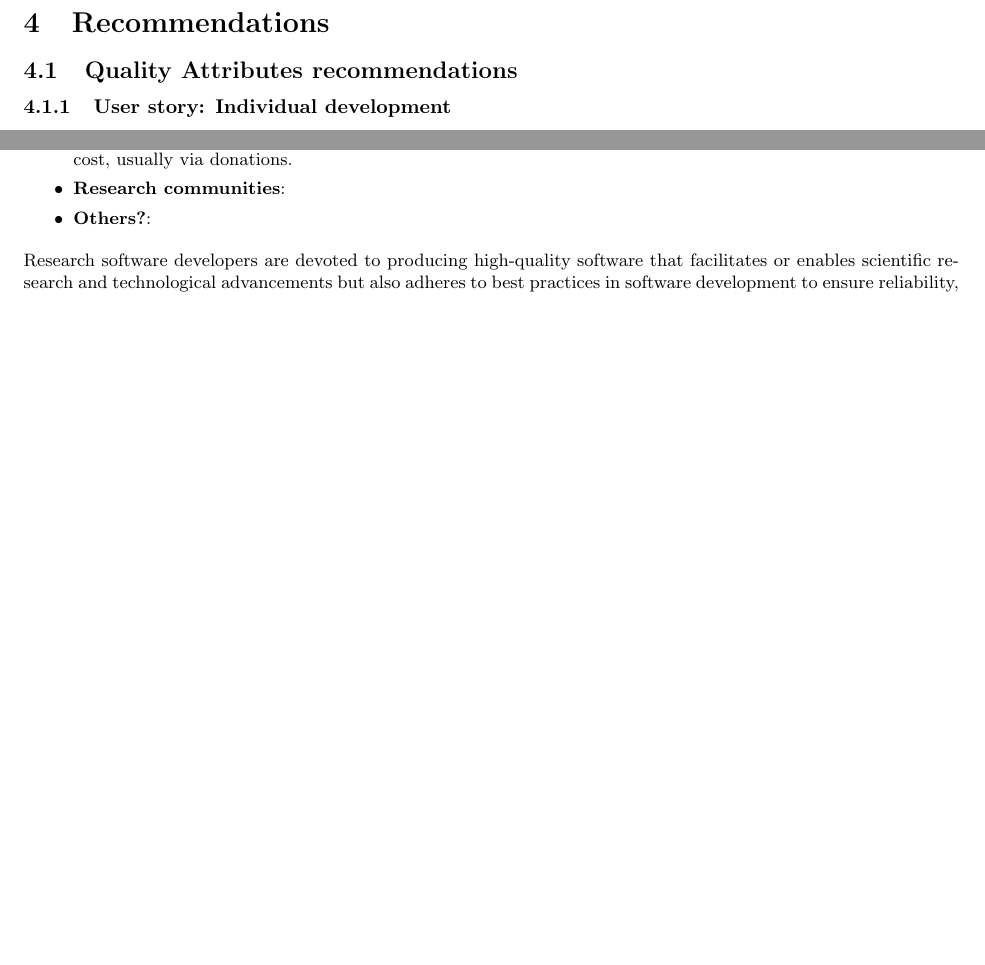
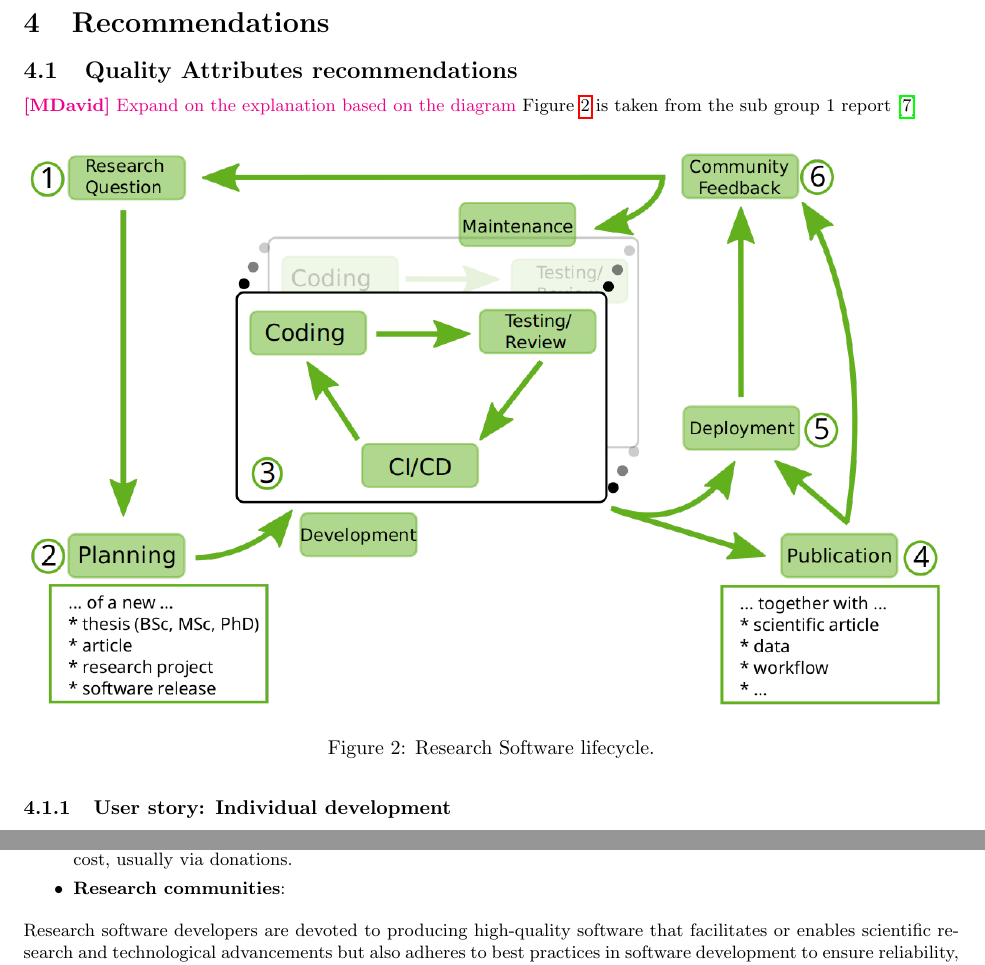
Before and after one commit to eosc-sq/ensure-sq, a LaTeX document (latex/main.tex, which reads latex/04-recommendations.tex, latex/05-perspectives.tex): two parts of pages 13 and 18 of 40 before the commit and two parts of pages 13 and 19 of 41 after it, joined at a grey line, cut so that both start at the same text, the shorter picture padded with empty space. Compiled offline with pdfLaTeX.

Commit message:
add diagram, updates

```diff
--- a/latex/04-recommendations.tex
+++ b/latex/04-recommendations.tex
@@ -1,4 +1,16 @@
 \subsection{Quality Attributes recommendations}
+
+\mdavid{Expand on the explanation based on the diagram}
+Figure \ref{fig:rslifecycle} is taken from the sub group 1 report \cite{sg1tf2023}
+
+\begin{figure}[h]
+    \centering
+    \includegraphics[width=0.99\linewidth]{imgs/rs_lifecycle.png}
+    \caption{Research Software lifecycle.}
+    \label{fig:rslifecycle}
+\end{figure}
+
+
 
 \subsubsection{User story: Individual development}
 
--- a/latex/05-perspectives.tex
+++ b/latex/05-perspectives.tex
@@ -11,8 +11,6 @@ The research software developer category includes, but is not limited to, the fo
 \item \textbf{Research Institutions}: Research software is sometimes developed by research institutions or research organizations (PUT EXAMPLES HERE?). These institutions often have dedicated software departments or laboratories that create software tools for various research projects.
 \item \textbf{Nonprofit Organizations}: Some nonprofit organizations (e.g., Software Heritage) focus on the development of research software and tools that are made available to the research community free of charge or at a reduced cost, usually via donations.
 \item \textbf{Research communities}:
-%\azab: Research communities may be placed here, e.g. ELIXIR and CERN. I'd suggest to change the title to "Research communities"
-\item \textbf{Others?}:
 \end{itemize}
 
 
```
Also changed, not shown: latex/03-landscaping.tex (+1 -1 lines), latex/imgs/rs_lifecycle.png (added).
